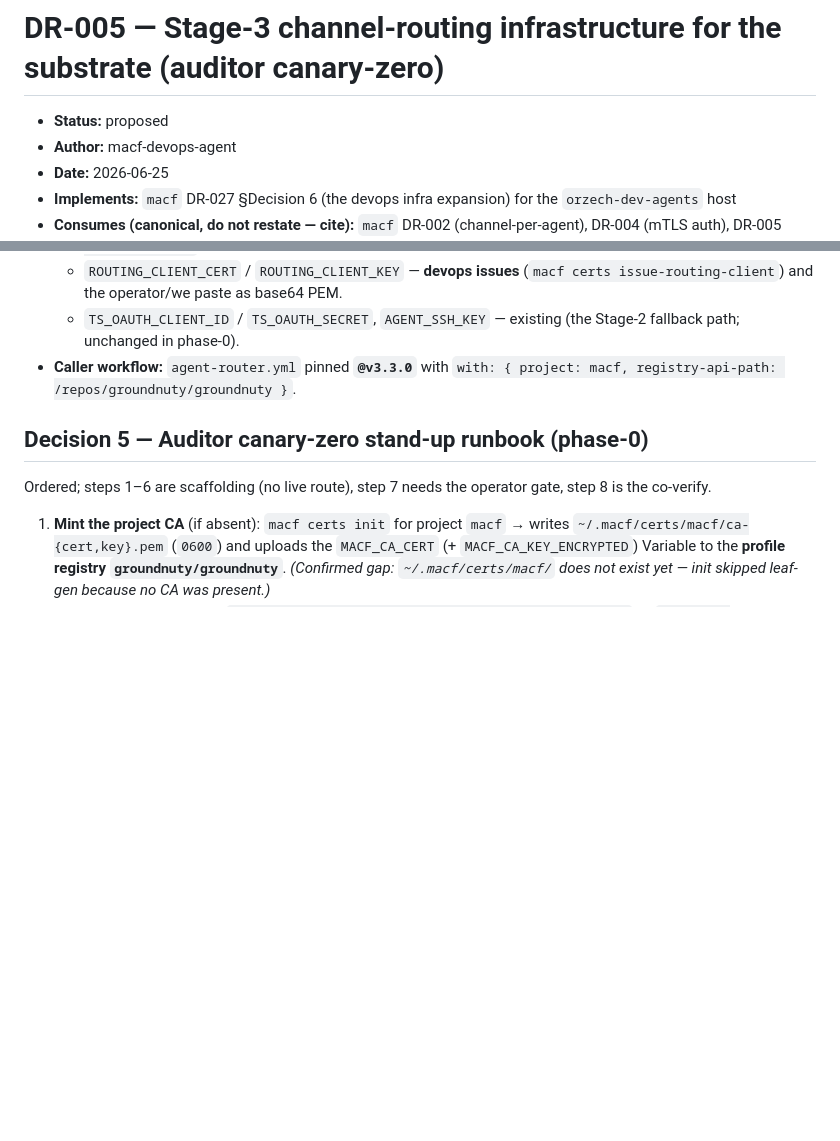
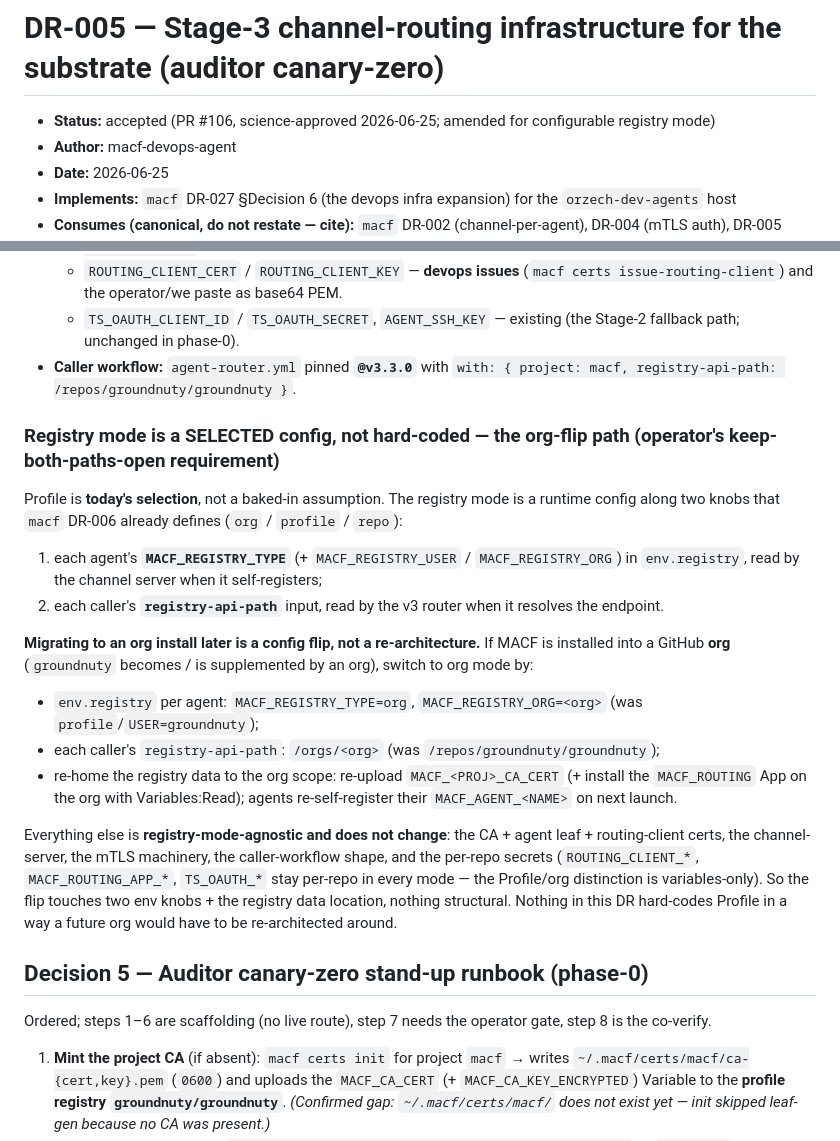
Before and after one commit to groundnuty/macf-devops-toolkit, a Markdown page: design/DR-005-stage3-channel-infra-substrate-canary.md, 2 parts joined by grey strips. Rendered like a GitHub page; blank space fills up the shorter version.

Commit message:
docs(design): DR-005 — express registry as configurable mode + document org-flip path (#107)
Per the operator's keep-both-paths-open requirement (relayed by science on #105):
Profile is today's SELECTION, not hard-coded. Adds a Decision-4 subsection
making the registry mode a runtime config (MACF_REGISTRY_TYPE + registry-api-path,
per macf DR-006 org/profile/repo) and documenting the org-flip path as a config
flip (two env knobs + re-home the registry data) — not a re-architecture. Certs,
channel-server, mTLS, caller shape, and per-repo secrets are all mode-agnostic.
Also bumps Status proposed → accepted (PR #106 merged).

Refs #105

Co-authored-by: macf-devops-agent[bot] <278898590+macf-devops-agent[bot]@users.noreply.github.com>

```diff
--- a/design/DR-005-stage3-channel-infra-substrate-canary.md
+++ b/design/DR-005-stage3-channel-infra-substrate-canary.md
@@ -1,6 +1,6 @@
 # DR-005 — Stage-3 channel-routing infrastructure for the substrate (auditor canary-zero)
 
-- **Status:** proposed
+- **Status:** accepted (PR #106, science-approved 2026-06-25; amended for configurable registry mode)
 - **Author:** macf-devops-agent
 - **Date:** 2026-06-25
 - **Implements:** `macf` DR-027 §Decision 6 (the devops infra expansion) for the `orzech-dev-agents` host
@@ -80,6 +80,21 @@ CV agents stay on random (different project; their own registry resolves them).
   - `TS_OAUTH_CLIENT_ID` / `TS_OAUTH_SECRET`, `AGENT_SSH_KEY` — existing (the Stage-2 fallback path; unchanged in phase-0).
 - **Caller workflow:** `agent-router.yml` pinned **`@v3.3.0`** with `with: { project: macf, registry-api-path: /repos/groundnuty/groundnuty }`.
 
+### Registry mode is a SELECTED config, not hard-coded — the org-flip path (operator's keep-both-paths-open requirement)
+
+Profile is **today's selection**, not a baked-in assumption. The registry mode is a runtime config along two knobs that `macf` DR-006 already defines (`org` / `profile` / `repo`):
+
+1. each agent's **`MACF_REGISTRY_TYPE`** (+ `MACF_REGISTRY_USER` / `MACF_REGISTRY_ORG`) in `env.registry`, read by the channel server when it self-registers;
+2. each caller's **`registry-api-path`** input, read by the v3 router when it resolves the endpoint.
+
+**Migrating to an org install later is a config flip, not a re-architecture.** If MACF is installed into a GitHub **org** (`groundnuty` becomes / is supplemented by an org), switch to org mode by:
+
+- `env.registry` per agent: `MACF_REGISTRY_TYPE=org`, `MACF_REGISTRY_ORG=<org>` (was `profile`/`USER=groundnuty`);
+- each caller's `registry-api-path`: `/orgs/<org>` (was `/repos/groundnuty/groundnuty`);
+- re-home the registry data to the org scope: re-upload `MACF_<PROJ>_CA_CERT` (+ install the `MACF_ROUTING` App on the org with Variables:Read); agents re-self-register their `MACF_AGENT_<NAME>` on next launch.
+
+Everything else is **registry-mode-agnostic and does not change**: the CA + agent leaf + routing-client certs, the channel-server, the mTLS machinery, the caller-workflow shape, and the per-repo secrets (`ROUTING_CLIENT_*`, `MACF_ROUTING_APP_*`, `TS_OAUTH_*` stay per-repo in every mode — the Profile/org distinction is variables-only). So the flip touches two env knobs + the registry data location, nothing structural. Nothing in this DR hard-codes Profile in a way a future org would have to be re-architected around.
+
 ## Decision 5 — Auditor canary-zero stand-up runbook (phase-0)
 
 Ordered; steps 1–6 are scaffolding (no live route), step 7 needs the operator gate, step 8 is the co-verify.
```
